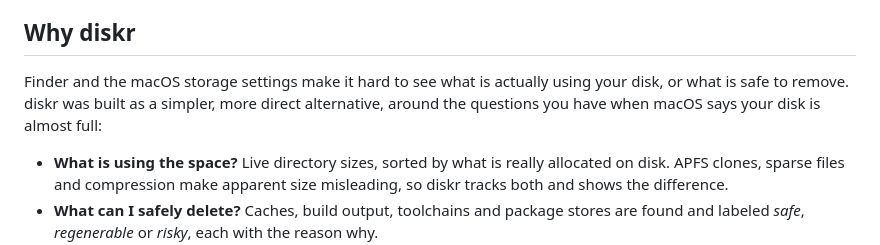
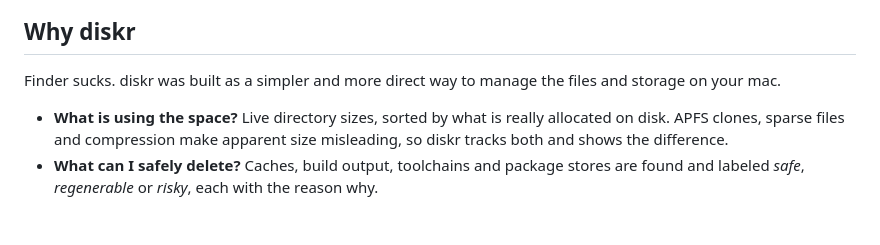
Before and after one commit to milobeans/diskr, a Markdown page: README.md, the part around the change. GitHub-like rendering; blank space fills up the shorter version.

Commit message:
Revise 'Why diskr' section for clarity

```diff
--- a/README.md
+++ b/README.md
@@ -19,10 +19,7 @@ A fast, macOS-native disk explorer for the terminal, written in Rust.
 
 ## Why diskr
 
-Finder and the macOS storage settings make it hard to see what is actually
-using your disk, or what is safe to remove. diskr was built as a simpler, more
-direct alternative, around the questions you have when macOS says your disk is
-almost full:
+Finder sucks. diskr was built as a simpler and more direct way to manage the files and storage on your mac.
 
 - **What is using the space?** Live directory sizes, sorted by what is really
   allocated on disk. APFS clones, sparse files and compression make apparent
```
